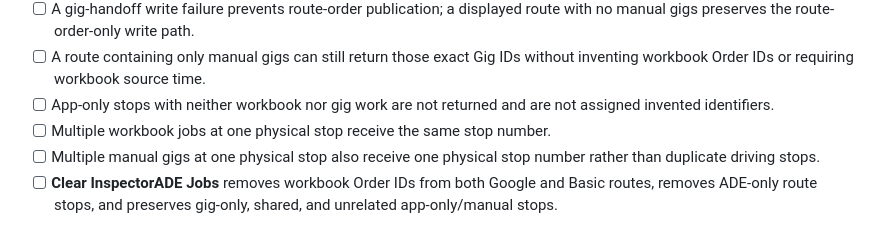
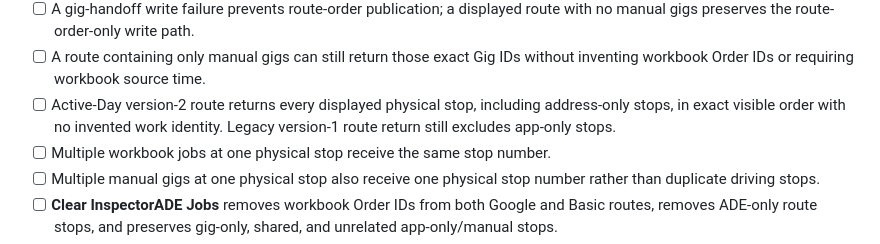
Before and after one commit to timbone72-CC/free-map-router, a Markdown page: REGRESSION_CHECKLIST.md, the part around the change. Rendered like a GitHub page.

Commit message:
Document v2 address-only route return in REGRESSION_CHECKLIST.md

```diff
--- a/REGRESSION_CHECKLIST.md
+++ b/REGRESSION_CHECKLIST.md
@@ -193,8 +193,9 @@ changes.
       route with no manual gigs preserves the route-order-only write path.
 - [ ] A route containing only manual gigs can still return those exact Gig IDs
       without inventing workbook Order IDs or requiring workbook source time.
-- [ ] App-only stops with neither workbook nor gig work are not returned and are
-      not assigned invented identifiers.
+- [ ] Active-Day version-2 route returns every displayed physical stop, including
+      address-only stops, in exact visible order with no invented work identity.
+      Legacy version-1 route return still excludes app-only stops.
 - [ ] Multiple workbook jobs at one physical stop receive the same stop number.
 - [ ] Multiple manual gigs at one physical stop also receive one physical stop
       number rather than duplicate driving stops.
```
